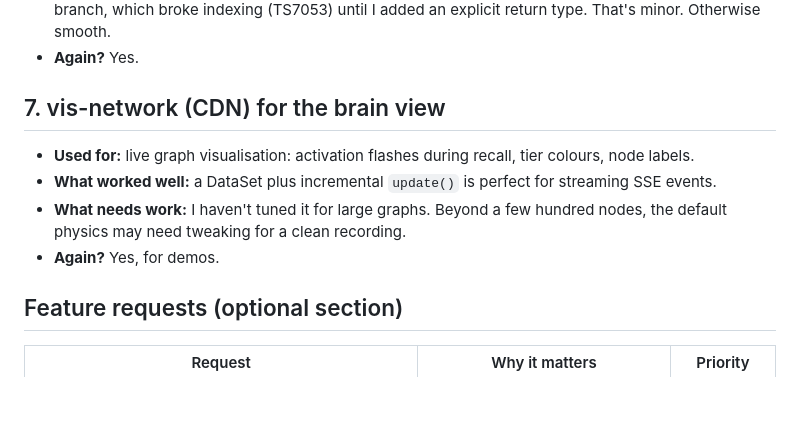
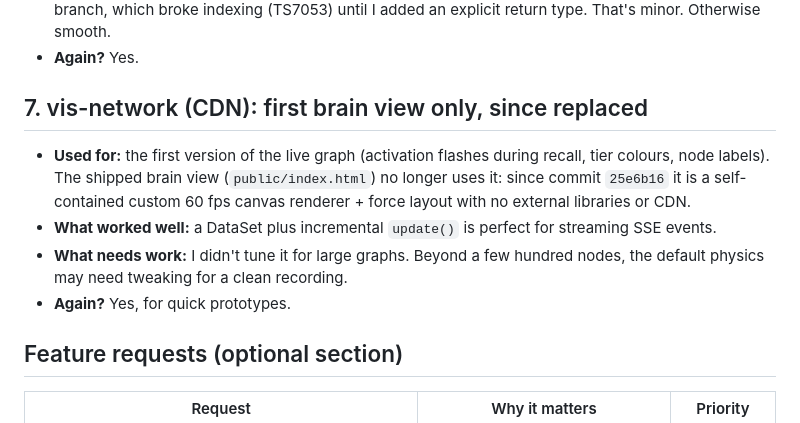
Before and after one commit to denyanna7-design/hippocampus-memory, a Markdown page: submission/product-feedback.md, the part around the change. Drawn GitHub-style; blank space fills up the shorter version.

```diff
--- a/submission/product-feedback.md
+++ b/submission/product-feedback.md
@@ -50,11 +50,11 @@ Primary track: **Alexa+**. Mini challenges: none at submission time; no AWS serv
 - **What needs work:** TypeScript 7 inferred `Record<string, Buffer> | {}` for a cache's empty-object branch, which broke indexing (TS7053) until I added an explicit return type. That's minor. Otherwise smooth.
 - **Again?** Yes.
 
-## 7. vis-network (CDN) for the brain view
-- **Used for:** live graph visualisation: activation flashes during recall, tier colours, node labels.
+## 7. vis-network (CDN): first brain view only, since replaced
+- **Used for:** the first version of the live graph (activation flashes during recall, tier colours, node labels). The shipped brain view (`public/index.html`) no longer uses it: since commit `25e6b16` it is a self-contained custom 60 fps canvas renderer + force layout with no external libraries or CDN.
 - **What worked well:** a DataSet plus incremental `update()` is perfect for streaming SSE events.
-- **What needs work:** I haven't tuned it for large graphs. Beyond a few hundred nodes, the default physics may need tweaking for a clean recording.
-- **Again?** Yes, for demos.
+- **What needs work:** I didn't tune it for large graphs. Beyond a few hundred nodes, the default physics may need tweaking for a clean recording.
+- **Again?** Yes, for quick prototypes.
 
 ## Feature requests (optional section)
 | Request | Why it matters | Priority |
```
Also changed, not shown: README.md (+3 -3 lines).
